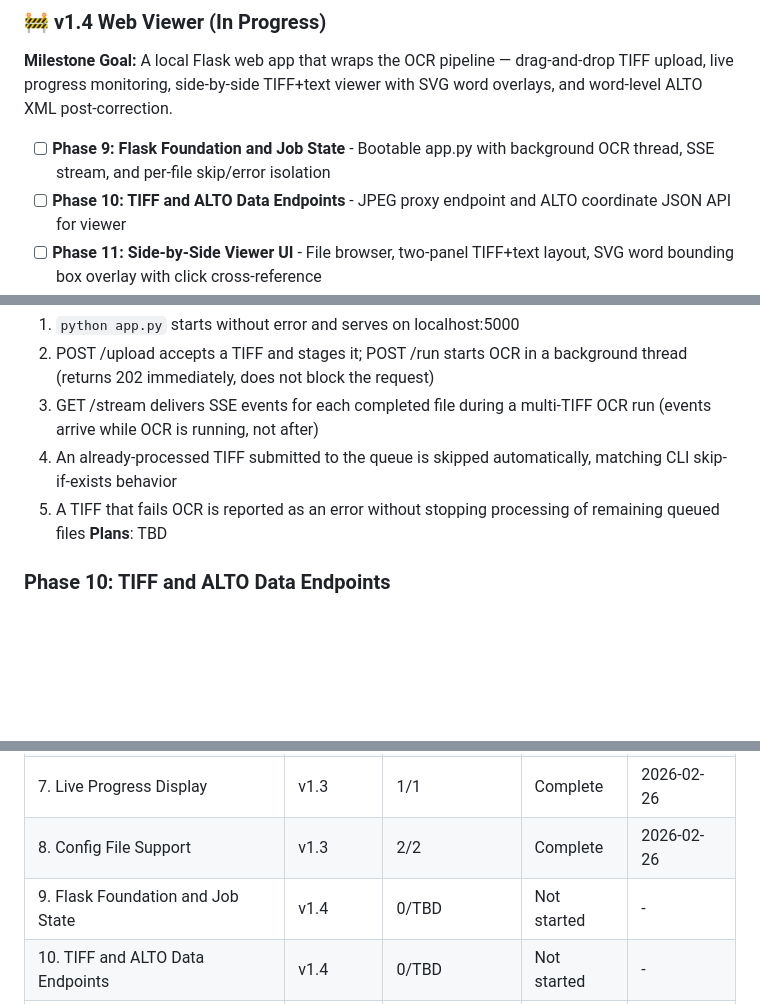
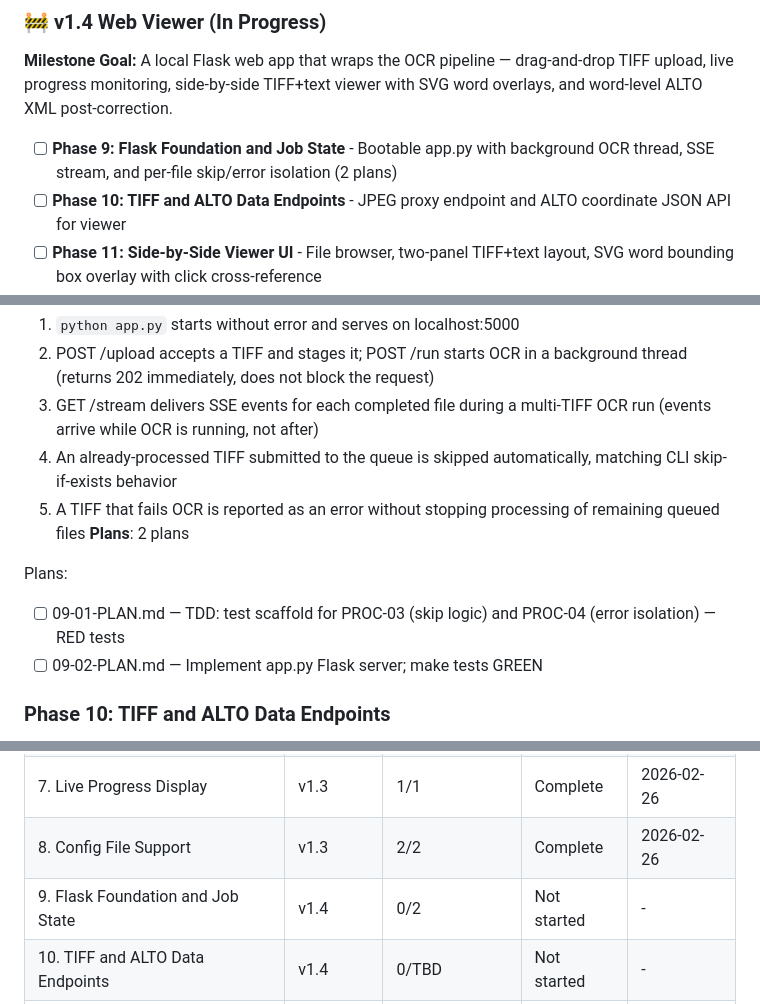
Before and after one commit to KI-ThULB/Zeitschriften-OCR, a Markdown page: .planning/ROADMAP.md, 3 parts joined by grey strips. GitHub-like rendering; blank space fills up the shorter version.

Commit message:
docs(09): create phase plan

```diff
--- a/.planning/ROADMAP.md
+++ b/.planning/ROADMAP.md
@@ -54,7 +54,7 @@ See archive: `.planning/milestones/v1.3-ROADMAP.md`
 
 **Milestone Goal:** A local Flask web app that wraps the OCR pipeline — drag-and-drop TIFF upload, live progress monitoring, side-by-side TIFF+text viewer with SVG word overlays, and word-level ALTO XML post-correction.
 
-- [ ] **Phase 9: Flask Foundation and Job State** - Bootable app.py with background OCR thread, SSE stream, and per-file skip/error isolation
+- [ ] **Phase 9: Flask Foundation and Job State** - Bootable app.py with background OCR thread, SSE stream, and per-file skip/error isolation (2 plans)
 - [ ] **Phase 10: TIFF and ALTO Data Endpoints** - JPEG proxy endpoint and ALTO coordinate JSON API for viewer
 - [ ] **Phase 11: Side-by-Side Viewer UI** - File browser, two-panel TIFF+text layout, SVG word bounding box overlay with click cross-reference
 - [ ] **Phase 12: Word Correction** - Inline word editing, atomic ALTO XML save with XSD validation gate
@@ -72,7 +72,11 @@ See archive: `.planning/milestones/v1.3-ROADMAP.md`
   3. GET /stream delivers SSE events for each completed file during a multi-TIFF OCR run (events arrive while OCR is running, not after)
   4. An already-processed TIFF submitted to the queue is skipped automatically, matching CLI skip-if-exists behavior
   5. A TIFF that fails OCR is reported as an error without stopping processing of remaining queued files
-**Plans**: TBD
+**Plans**: 2 plans
+
+Plans:
+- [ ] 09-01-PLAN.md — TDD: test scaffold for PROC-03 (skip logic) and PROC-04 (error isolation) — RED tests
+- [ ] 09-02-PLAN.md — Implement app.py Flask server; make tests GREEN
 
 ### Phase 10: TIFF and ALTO Data Endpoints
 **Goal**: `GET /image/<stem>` serves a scaled JPEG of the TIFF and `GET /alto/<stem>` returns a flat word array with page dimensions and per-word bounding box coordinates — both verified against real 200 MB TIFFs before the viewer is built
@@ -131,7 +135,7 @@ See archive: `.planning/milestones/v1.3-ROADMAP.md`
 | 6. Diagnostic Flags | v1.3 | 2/2 | Complete | 2026-02-26 |
 | 7. Live Progress Display | v1.3 | 1/1 | Complete | 2026-02-26 |
 | 8. Config File Support | v1.3 | 2/2 | Complete | 2026-02-26 |
-| 9. Flask Foundation and Job State | v1.4 | 0/TBD | Not started | - |
+| 9. Flask Foundation and Job State | v1.4 | 0/2 | Not started | - |
 | 10. TIFF and ALTO Data Endpoints | v1.4 | 0/TBD | Not started | - |
 | 11. Side-by-Side Viewer UI | v1.4 | 0/TBD | Not started | - |
 | 12. Word Correction | v1.4 | 0/TBD | Not started | - |
```
Also changed, not shown: 2 other files.
